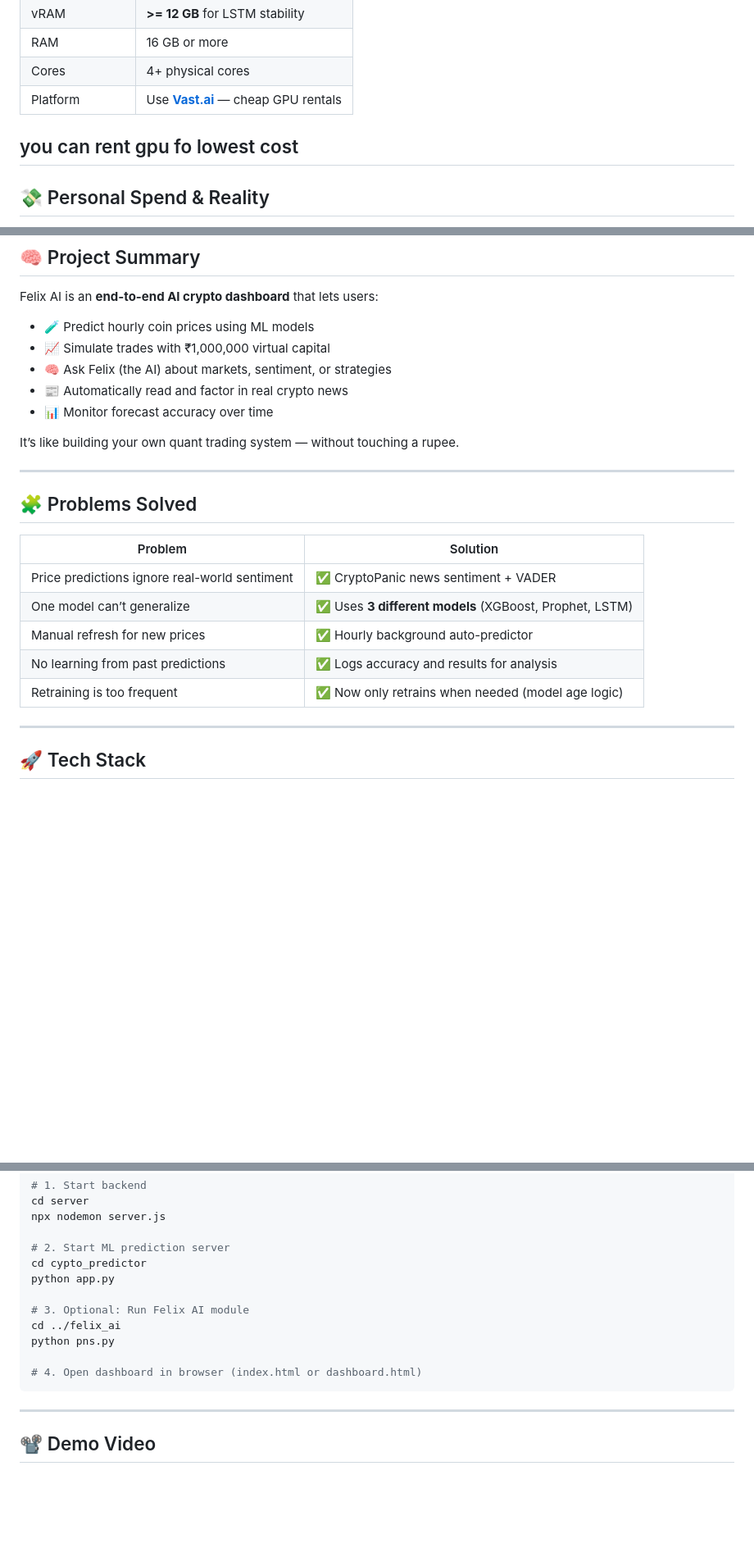
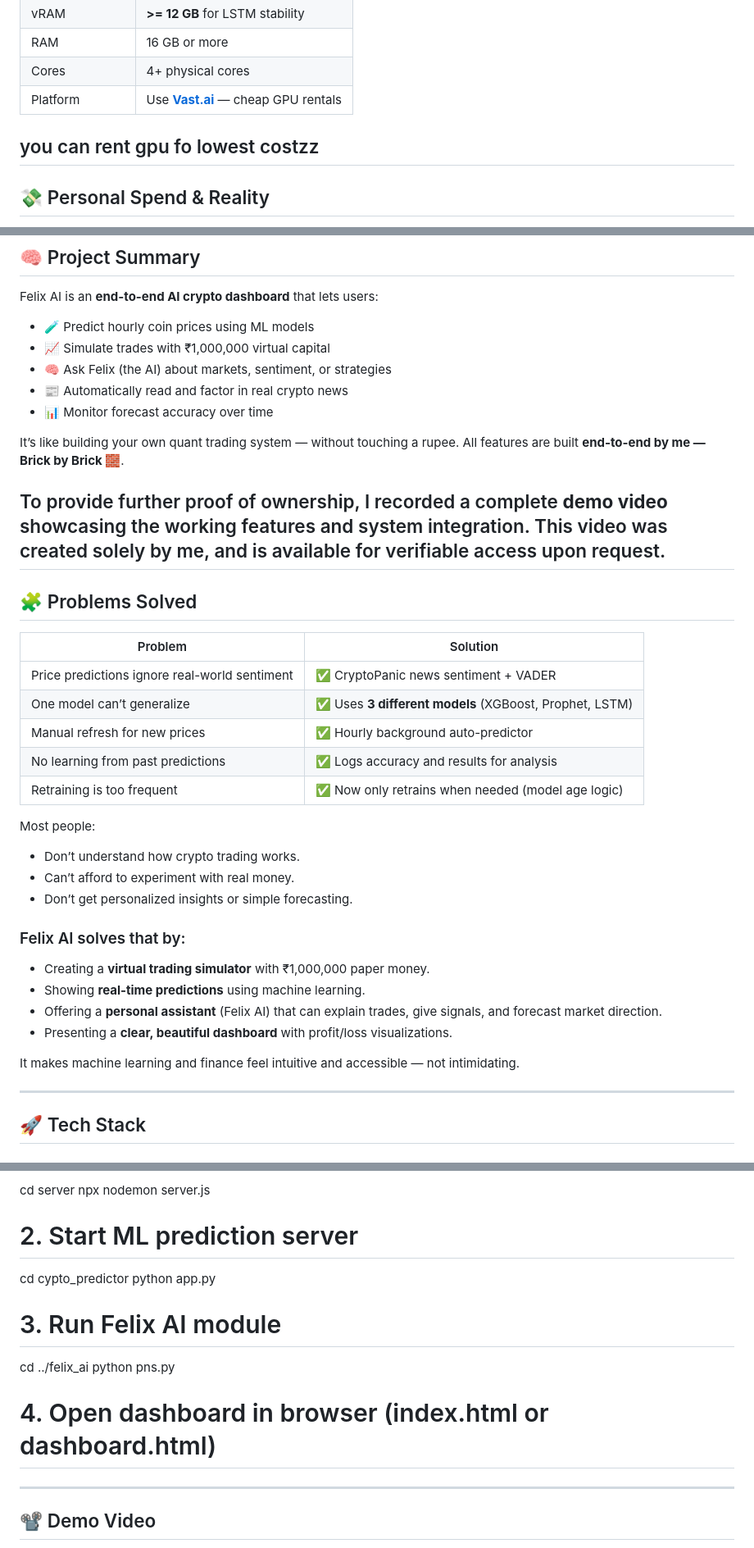
Before and after one commit to Joshikarank/Crypto-Trading-Simulator-MVP-Fullstack-AI-Powered, a Markdown page: README.md, 3 parts joined by grey strips. Shown at 82% size. GitHub-like rendering; blank space fills up the shorter version.

````diff
--- a/README.md
+++ b/README.md
@@ -56,7 +56,7 @@ To run all 3 models **(XGBoost + Prophet + LSTM)** smoothly with live retraining
 | RAM             | 16 GB or more             |
 | Cores           | 4+ physical cores         |
 | Platform        | Use [**Vast.ai**](https://vast.ai) — cheap GPU rentals |
-you can rent gpu fo lowest cost
+you can rent gpu fo lowest costzz
 ---
 
 ## 💸 Personal Spend & Reality
@@ -94,7 +94,9 @@ Felix AI is an **end-to-end AI crypto dashboard** that lets users:
 - 📊 Monitor forecast accuracy over time
 
 It’s like building your own quant trading system — without touching a rupee.
+All features are built **end-to-end by me — Brick by Brick 🧱**.
 
+To provide further proof of ownership, I recorded a complete **demo video** showcasing the working features and system integration. This video was created solely by me, and is available for verifiable access upon request.
 ---
 
 ## 🧩 Problems Solved
@@ -106,6 +108,19 @@ It’s like building your own quant trading system — without touching a rupee.
 | Manual refresh for new prices | ✅ Hourly background auto-predictor |
 | No learning from past predictions | ✅ Logs accuracy and results for analysis |
 | Retraining is too frequent | ✅ Now only retrains when needed (model age logic) |
+Most people:
+- Don’t understand how crypto trading works.
+- Can’t afford to experiment with real money.
+- Don’t get personalized insights or simple forecasting.
+
+### Felix AI solves that by:
+- Creating a **virtual trading simulator** with ₹1,000,000 paper money.
+- Showing **real-time predictions** using machine learning.
+- Offering a **personal assistant** (Felix AI) that can explain trades, give signals, and forecast market direction.
+- Presenting a **clear, beautiful dashboard** with profit/loss visualizations.
+
+It makes machine learning and finance feel intuitive and accessible — not intimidating.
+
 
 ---
 
@@ -203,12 +263,12 @@ npx nodemon server.js
 cd cypto_predictor
 python app.py
 
-# 3. Optional: Run Felix AI module
+# 3. Run Felix AI module
 cd ../felix_ai
 python pns.py
 
 # 4. Open dashboard in browser (index.html or dashboard.html)
-```
+
 
 ---
 
````
Also changed, not shown: other parts of README.md (+48 -3 lines).
